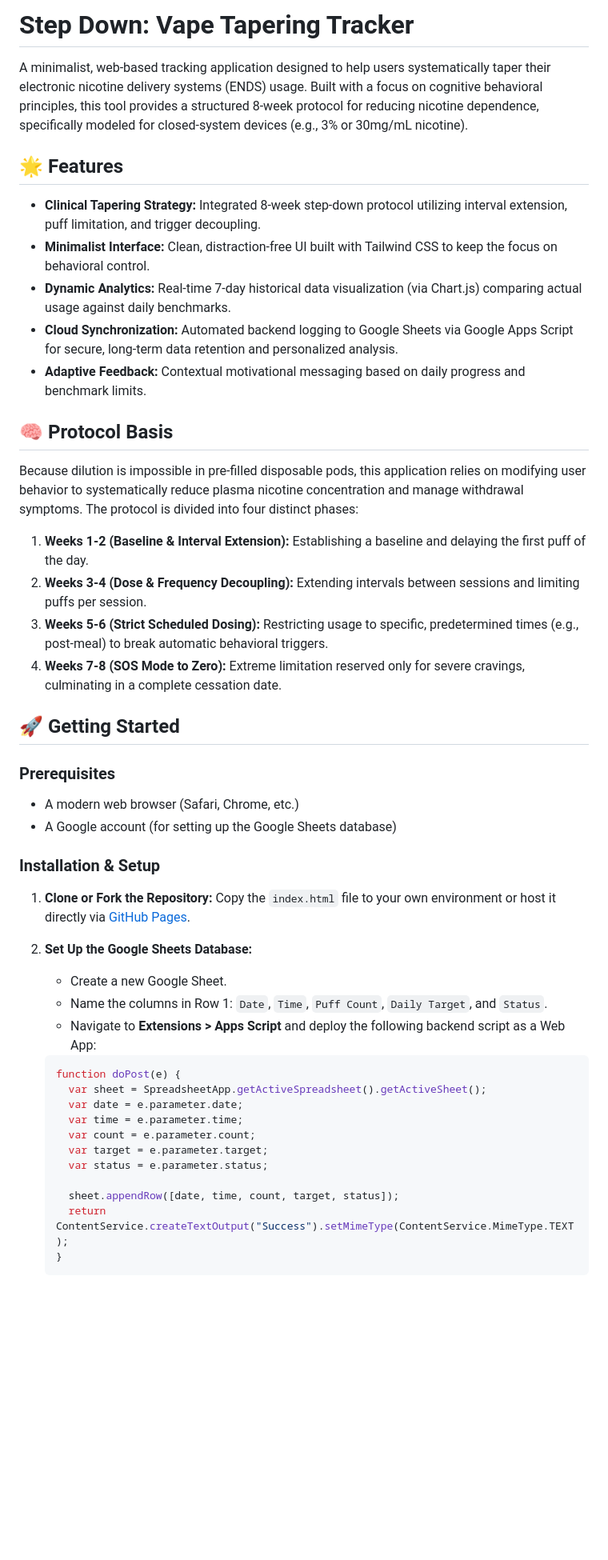
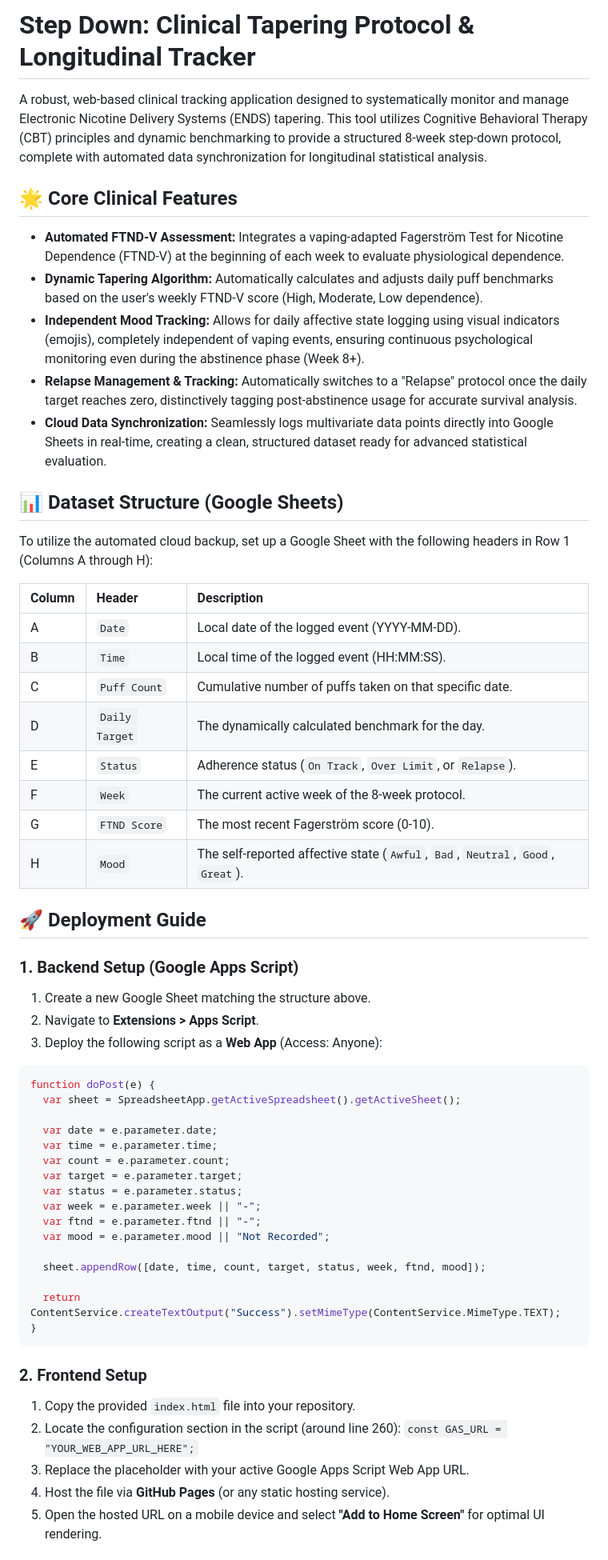
Before and after one commit to chayutthaphong/vapedown, a Markdown page: README.md, the part around one of its changes. Shown at 80% size. Drawn GitHub-style; blank space fills up the shorter version.

Commit message:
Revise README for clinical tapering protocol update
Updated the README to reflect the new clinical tapering protocol and enhanced features of the application, including automated assessments and dynamic analytics.

````diff
--- a/README.md
+++ b/README.md
@@ -1,51 +1,61 @@
-# Step Down: Vape Tapering Tracker
+# Step Down: Clinical Tapering Protocol & Longitudinal Tracker
 
-A minimalist, web-based tracking application designed to help users systematically taper their electronic nicotine delivery systems (ENDS) usage. Built with a focus on cognitive behavioral principles, this tool provides a structured 8-week protocol for reducing nicotine dependence, specifically modeled for closed-system devices (e.g., 3% or 30mg/mL nicotine).
+A robust, web-based clinical tracking application designed to systematically monitor and manage Electronic Nicotine Delivery Systems (ENDS) tapering. This tool utilizes Cognitive Behavioral Therapy (CBT) principles and dynamic benchmarking to provide a structured 8-week step-down protocol, complete with automated data synchronization for longitudinal statistical analysis.
 
-## 🌟 Features
+## 🌟 Core Clinical Features
 
-*   **Clinical Tapering Strategy:** Integrated 8-week step-down protocol utilizing interval extension, puff limitation, and trigger decoupling.
-*   **Minimalist Interface:** Clean, distraction-free UI built with Tailwind CSS to keep the focus on behavioral control.
-*   **Dynamic Analytics:** Real-time 7-day historical data visualization (via Chart.js) comparing actual usage against daily benchmarks.
-*   **Cloud Synchronization:** Automated backend logging to Google Sheets via Google Apps Script for secure, long-term data retention and personalized analysis.
-*   **Adaptive Feedback:** Contextual motivational messaging based on daily progress and benchmark limits.
+*   **Automated FTND-V Assessment:** Integrates a vaping-adapted Fagerström Test for Nicotine Dependence (FTND-V) at the beginning of each week to evaluate physiological dependence.
+*   **Dynamic Tapering Algorithm:** Automatically calculates and adjusts daily puff benchmarks based on the user's weekly FTND-V score (High, Moderate, Low dependence).
+*   **Independent Mood Tracking:** Allows for daily affective state logging using visual indicators (emojis), completely independent of vaping events, ensuring continuous psychological monitoring even during the abstinence phase (Week 8+).
+*   **Relapse Management & Tracking:** Automatically switches to a "Relapse" protocol once the daily target reaches zero, distinctively tagging post-abstinence usage for accurate survival analysis.
+*   **Cloud Data Synchronization:** Seamlessly logs multivariate data points directly into Google Sheets in real-time, creating a clean, structured dataset ready for advanced statistical evaluation.
 
-## 🧠 Protocol Basis
+## 📊 Dataset Structure (Google Sheets)
 
-Because dilution is impossible in pre-filled disposable pods, this application relies on modifying user behavior to systematically reduce plasma nicotine concentration and manage withdrawal symptoms. The protocol is divided into four distinct phases:
+To utilize the automated cloud backup, set up a Google Sheet with the following headers in Row 1 (Columns A through H):
 
-1.  **Weeks 1-2 (Baseline & Interval Extension):** Establishing a baseline and delaying the first puff of the day.
-2.  **Weeks 3-4 (Dose & Frequency Decoupling):** Extending intervals between sessions and limiting puffs per session.
-3.  **Weeks 5-6 (Strict Scheduled Dosing):** Restricting usage to specific, predetermined times (e.g., post-meal) to break automatic behavioral triggers.
-4.  **Weeks 7-8 (SOS Mode to Zero):** Extreme limitation reserved only for severe cravings, culminating in a complete cessation date.
+| Column | Header | Description |
+| :--- | :--- | :--- |
+| A | `Date` | Local date of the logged event (YYYY-MM-DD). |
+| B | `Time` | Local time of the logged event (HH:MM:SS). |
+| C | `Puff Count` | Cumulative number of puffs taken on that specific date. |
+| D | `Daily Target` | The dynamically calculated benchmark for the day. |
+| E | `Status` | Adherence status (`On Track`, `Over Limit`, or `Relapse`). |
+| F | `Week` | The current active week of the 8-week protocol. |
+| G | `FTND Score` | The most recent Fagerström score (0-10). |
+| H | `Mood` | The self-reported affective state (`Awful`, `Bad`, `Neutral`, `Good`, `Great`). |
 
-## 🚀 Getting Started
+## 🚀 Deployment Guide
 
-### Prerequisites
-*   A modern web browser (Safari, Chrome, etc.)
-*   A Google account (for setting up the Google Sheets database)
+### 1. Backend Setup (Google Apps Script)
+1. Create a new Google Sheet matching the structure above.
+2. Navigate to **Extensions > Apps Script**.
+3. Deploy the following script as a **Web App** (Access: Anyone):
 
-### Installation & Setup
+```javascript
+function doPost(e) {
+  var sheet = SpreadsheetApp.getActiveSpreadsheet().getActiveSheet();
 
-1.  **Clone or Fork the Repository:**
-    Copy the `index.html` file to your own environment or host it directly via [GitHub Pages](https://pages.github.com/).
+  var date = e.parameter.date;
+  var time = e.parameter.time;
+  var count = e.parameter.count;
+  var target = e.parameter.target;
+  var status = e.parameter.status;
+  var week = e.parameter.week || "-";
+  var ftnd = e.parameter.ftnd || "-";
+  var mood = e.parameter.mood || "Not Recorded";
 
-2.  **Set Up the Google Sheets Database:**
-    *   Create a new Google Sheet.
-    *   Name the columns in Row 1: `Date`, `Time`, `Puff Count`, `Daily Target`, and `Status`.
-    *   Navigate to **Extensions > Apps Script** and deploy the following backend script as a Web App:
+  sheet.appendRow([date, time, count, target, status, week, ftnd, mood]);
 
-    ```javascript
-    function doPost(e) {
-      var sheet = SpreadsheetApp.getActiveSpreadsheet().getActiveSheet();
-      var date = e.parameter.date;
-      var time = e.parameter.time;
-      var count = e.parameter.count;
-      var target = e.parameter.target;
-      var status = e.parameter.status;
+  return ContentService.createTextOutput("Success").setMimeType(ContentService.MimeType.TEXT);
+}
+```
 
-      sheet.appendRow([date, time, count, target, status]);
-      return ContentService.createTextOutput("Success").setMimeType(ContentService.MimeType.TEXT);
-    }
-    ```
+### 2. Frontend Setup
+1. Copy the provided `index.html` file into your repository.
+2. Locate the configuration section in the script (around line 260):
+   `const GAS_URL = "YOUR_WEB_APP_URL_HERE";`
+3. Replace the placeholder with your active Google Apps Script Web App URL.
+4. Host the file via **GitHub Pages** (or any static hosting service).
+5. Open the hosted URL on a mobile device and select **"Add to Home Screen"** for optimal UI rendering.
 
````
Also changed, not shown: other parts of README.md (+7 -14 lines).
